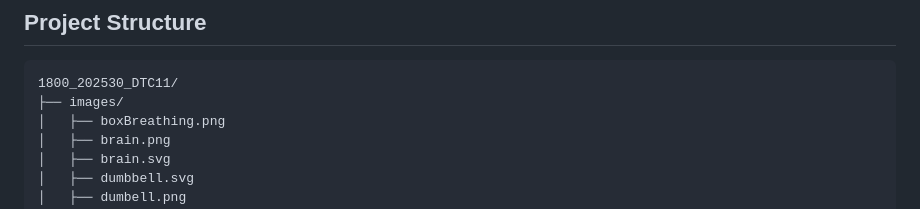
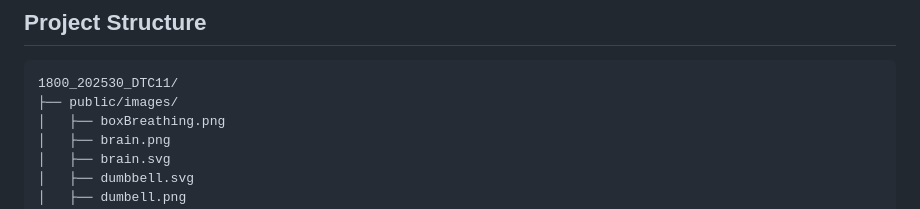
Before and after one commit to NathanH-WasTaken/1800_202530_DTC11, a Markdown page: README.md, the part around the change. GitHub-like rendering.

Commit message:
Update project structure in README

````diff
--- a/README.md
+++ b/README.md
@@ -44,7 +44,7 @@ Example:
 
 ```
 1800_202530_DTC11/
-├── images/
+├── public/images/
 │   ├── boxBreathing.png
 │   ├── brain.png
 │   ├── brain.svg
````
